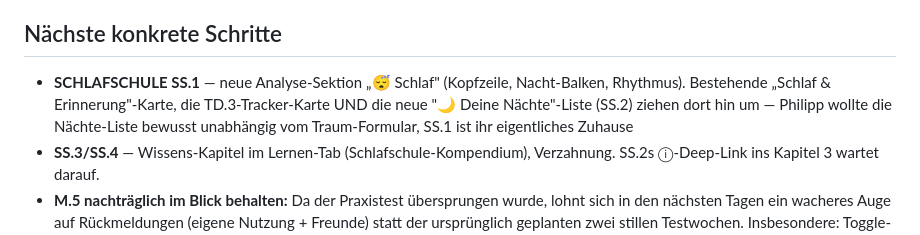
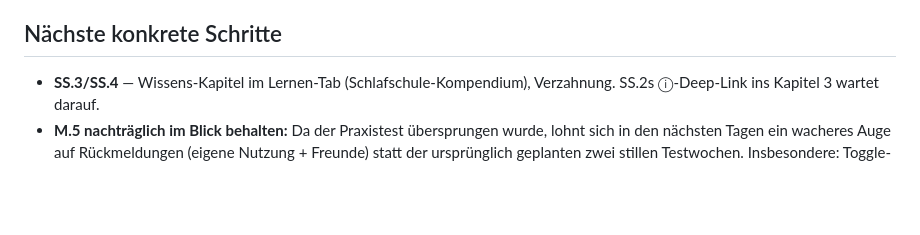
Before and after one commit to Phille2512/klartraum, a Markdown page: offene-punkte.md, the part around one of its changes. GitHub-like rendering; blank space fills up the shorter version.

Commit message:
offene-punkte.md: SS.1-Stand nachtragen
Co-Authored-By: Claude Sonnet 5 <noreply@anthropic.com>

```diff
--- a/offene-punkte.md
+++ b/offene-punkte.md
@@ -7,7 +7,6 @@
 
 ## Nächste konkrete Schritte
 
-- **SCHLAFSCHULE SS.1** — neue Analyse-Sektion „😴 Schlaf" (Kopfzeile, Nacht-Balken, Rhythmus). Bestehende „Schlaf & Erinnerung"-Karte, die TD.3-Tracker-Karte UND die neue "🌙 Deine Nächte"-Liste (SS.2) ziehen dort hin um — Philipp wollte die Nächte-Liste bewusst unabhängig vom Traum-Formular, SS.1 ist ihr eigentliches Zuhause
 - **SS.3/SS.4** — Wissens-Kapitel im Lernen-Tab (Schlafschule-Kompendium), Verzahnung. SS.2s ⓘ-Deep-Link ins Kapitel 3 wartet darauf.
 - **M.5 nachträglich im Blick behalten:** Da der Praxistest übersprungen wurde, lohnt sich in den nächsten Tagen ein wacheres Auge auf Rückmeldungen (eigene Nutzung + Freunde) statt der ursprünglich geplanten zwei stillen Testwochen. Insbesondere: Toggle-Nutzung, ob die Default-Aufklapp-Zustände der Gruppen-Karten passen.
 - **D.5** — zwei Wochen Praxistest Dashboard, dann Merge-Entscheidung
```
Also changed, not shown: other parts of offene-punkte.md (+1 -0 lines).
